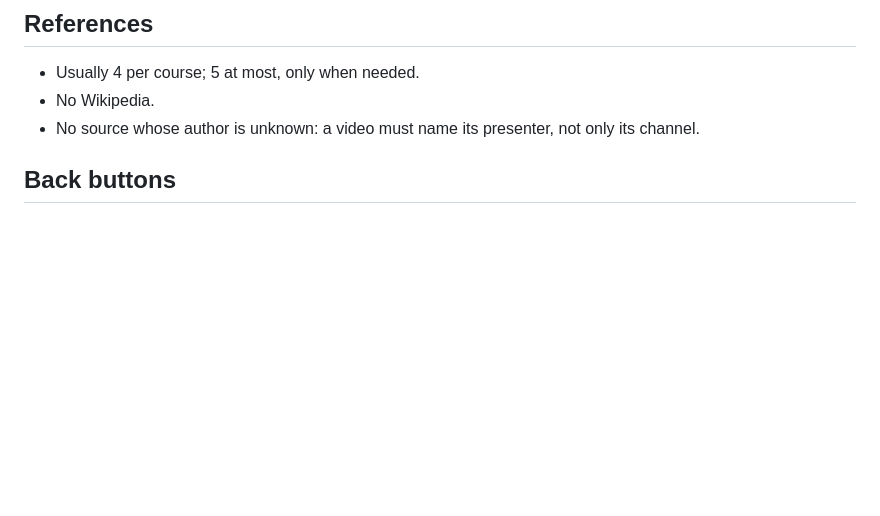
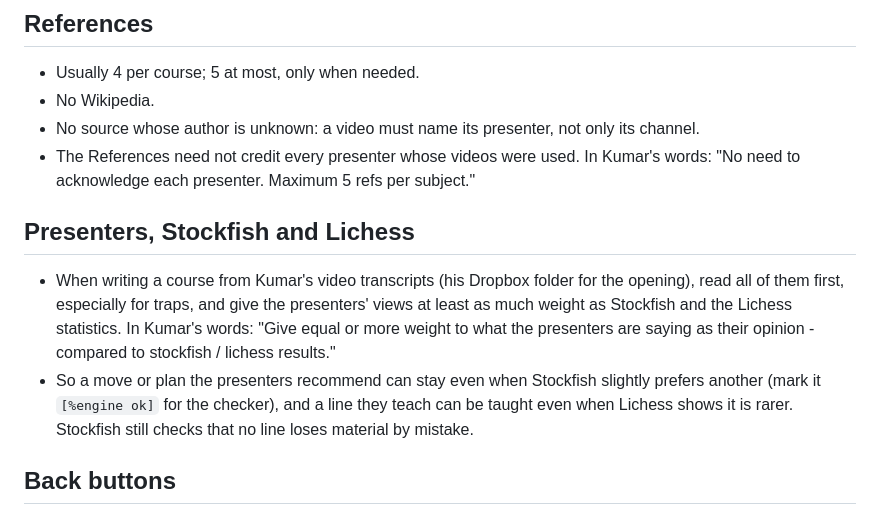
Before and after one commit to ksandras1963/chess-academy, a Markdown page: CLAUDE.md, the part around the change. Drawn GitHub-style; blank space fills up the shorter version.

Commit message:
Rules: presenters' views weigh as much as Stockfish and Lichess; references need not credit every presenter
Kumar's general rules, in his words: "Give equal or more weight to what
the presenters are saying as their opinion - compared to stockfish /
lichess results." and "No need to acknowledge each presenter. Maximum 5
refs per subject."

Co-Authored-By: Claude Opus 5.5 <noreply@anthropic.com>
Claude-Session: https://claude.ai/code/session_01KZ52vDJw82nSdaVQcYzdXY

```diff
--- a/CLAUDE.md
+++ b/CLAUDE.md
@@ -95,6 +95,12 @@ When Kumar gives a rule for every course, in any session, add it to this file in
 - Usually 4 per course; 5 at most, only when needed.
 - No Wikipedia.
 - No source whose author is unknown: a video must name its presenter, not only its channel.
+- The References need not credit every presenter whose videos were used. In Kumar's words: "No need to acknowledge each presenter. Maximum 5 refs per subject."
+
+## Presenters, Stockfish and Lichess
+
+- When writing a course from Kumar's video transcripts (his Dropbox folder for the opening), read all of them first, especially for traps, and give the presenters' views at least as much weight as Stockfish and the Lichess statistics. In Kumar's words: "Give equal or more weight to what the presenters are saying as their opinion - compared to stockfish / lichess results."
+- So a move or plan the presenters recommend can stay even when Stockfish slightly prefers another (mark it `[%engine ok]` for the checker), and a line they teach can be taught even when Lichess shows it is rarer. Stockfish still checks that no line loses material by mistake.
 
 ## Back buttons
 
```
Also changed, not shown: CONTENT-GUIDE.md (+1 -1 lines).
